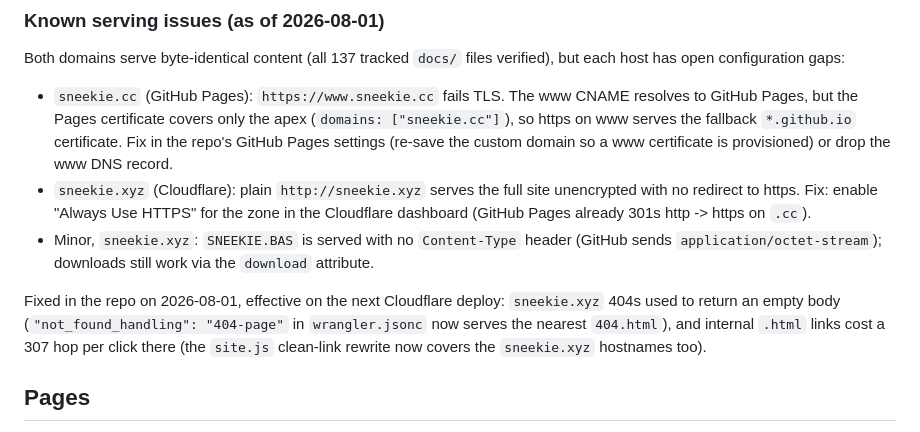
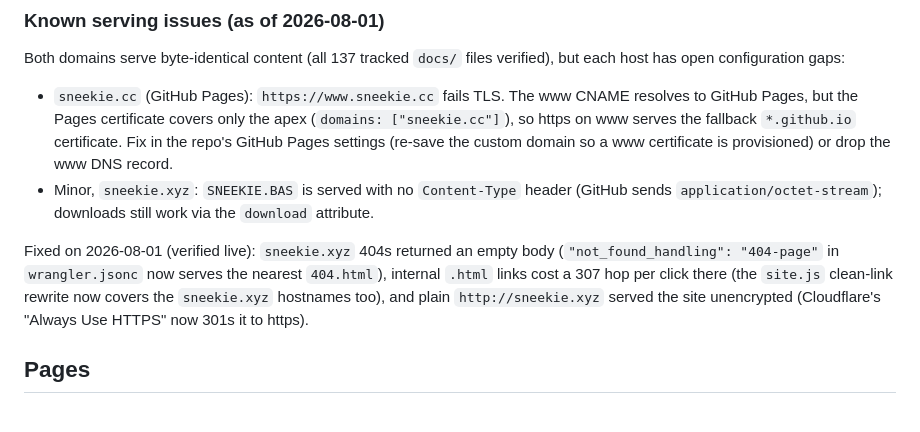
Before and after one commit to herbert256/sneekie, a Markdown page: CLAUDE.md, the part around the change. GitHub-like rendering.

```diff
--- a/CLAUDE.md
+++ b/CLAUDE.md
@@ -114,16 +114,14 @@ host has open configuration gaps:
   so https on www serves the fallback `*.github.io` certificate. Fix in the repo's GitHub
   Pages settings (re-save the custom domain so a www certificate is provisioned) or drop the
   www DNS record.
-- `sneekie.xyz` (Cloudflare): plain `http://sneekie.xyz` serves the full site unencrypted
-  with no redirect to https. Fix: enable "Always Use HTTPS" for the zone in the Cloudflare
-  dashboard (GitHub Pages already 301s http -> https on `.cc`).
 - Minor, `sneekie.xyz`: `SNEEKIE.BAS` is served with no `Content-Type` header (GitHub sends
   `application/octet-stream`); downloads still work via the `download` attribute.
 
-Fixed in the repo on 2026-08-01, effective on the next Cloudflare deploy: `sneekie.xyz` 404s
-used to return an empty body (`"not_found_handling": "404-page"` in `wrangler.jsonc` now
-serves the nearest `404.html`), and internal `.html` links cost a 307 hop per click there
-(the `site.js` clean-link rewrite now covers the `sneekie.xyz` hostnames too).
+Fixed on 2026-08-01 (verified live): `sneekie.xyz` 404s returned an empty body
+(`"not_found_handling": "404-page"` in `wrangler.jsonc` now serves the nearest `404.html`),
+internal `.html` links cost a 307 hop per click there (the `site.js` clean-link rewrite now
+covers the `sneekie.xyz` hostnames too), and plain `http://sneekie.xyz` served the site
+unencrypted (Cloudflare's "Always Use HTTPS" now 301s it to https).
 
 ## Pages
 
```
Also changed, not shown: README.md (+5 -6 lines).
